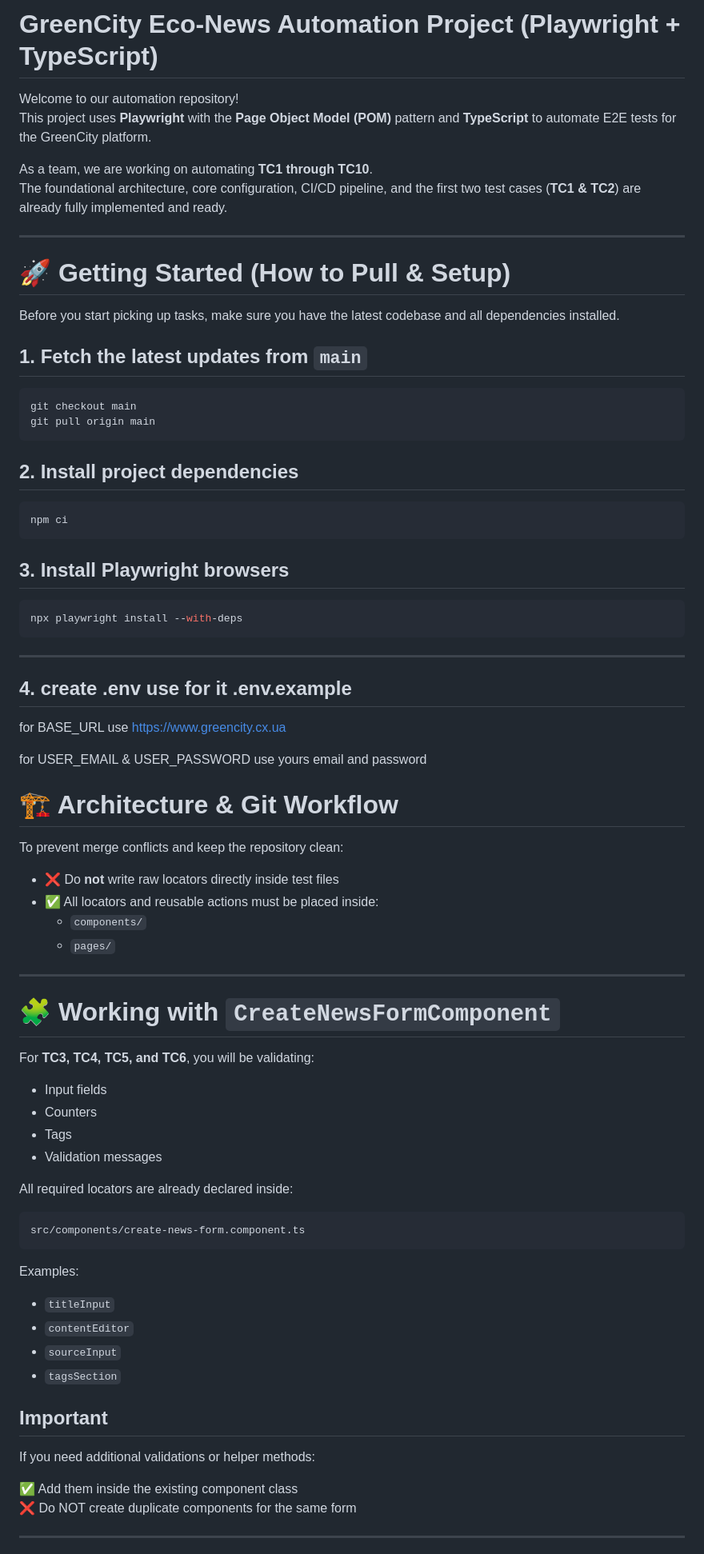
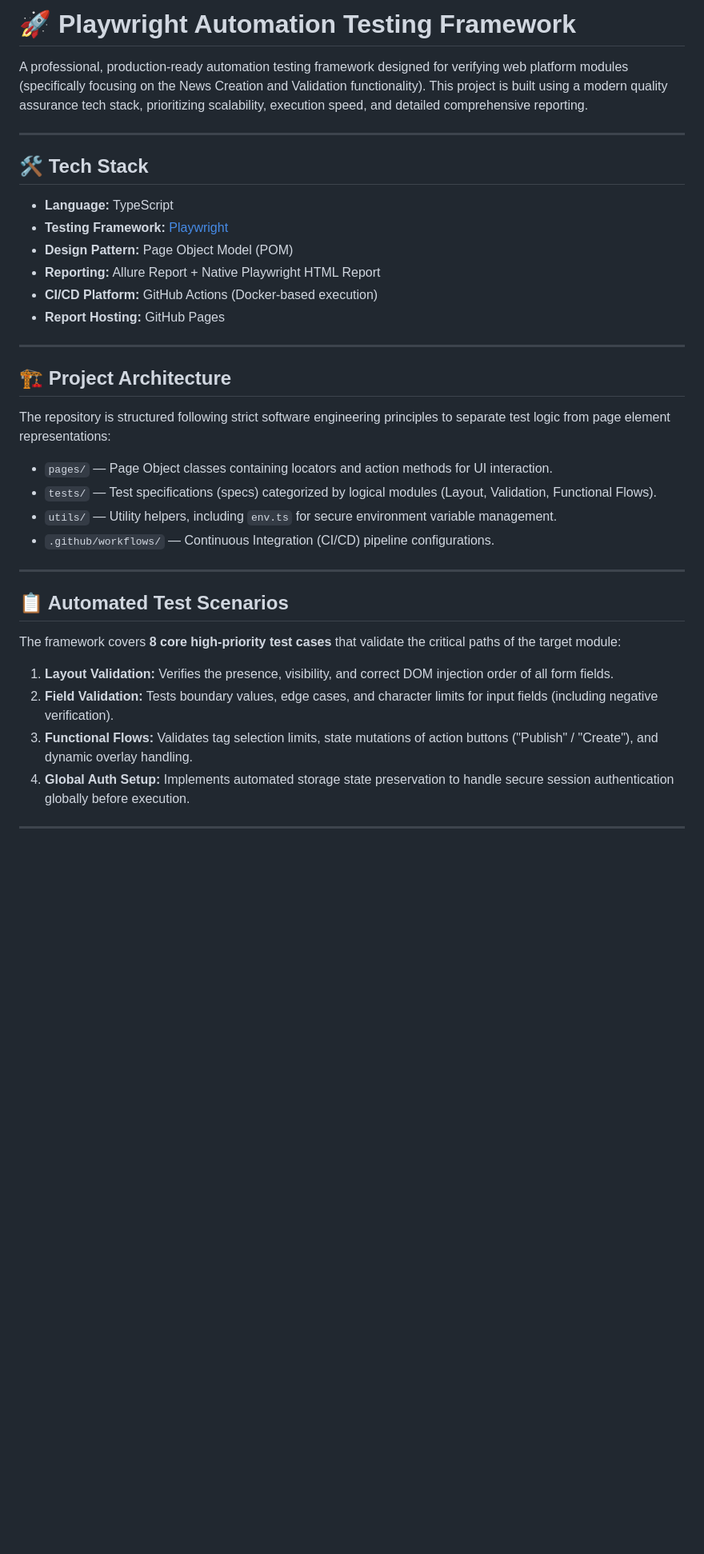
Before and after one commit to MF-s/TAQC-Project-Team03, a Markdown page: README.md, the part around one of its changes. Shown at 80% size. Drawn GitHub-style; blank space fills up the shorter version.

````diff
--- a/README.md
+++ b/README.md
@@ -1,83 +1,39 @@
-# GreenCity Eco-News Automation Project (Playwright + TypeScript)
+# 🚀 Playwright Automation Testing Framework
 
-Welcome to our automation repository!
-This project uses **Playwright** with the **Page Object Model (POM)** pattern and **TypeScript** to automate E2E tests for the GreenCity platform.
-
-As a team, we are working on automating **TC1 through TC10**.
-The foundational architecture, core configuration, CI/CD pipeline, and the first two test cases (**TC1 & TC2**) are already fully implemented and ready.
+A professional, production-ready automation testing framework designed for verifying web platform modules (specifically focusing on the News Creation and Validation functionality). This project is built using a modern quality assurance tech stack, prioritizing scalability, execution speed, and detailed comprehensive reporting.
 
 ---
 
-# 🚀 Getting Started (How to Pull & Setup)
+## 🛠 Tech Stack
 
-Before you start picking up tasks, make sure you have the latest codebase and all dependencies installed.
-
-## 1. Fetch the latest updates from `main`
-
-```bash
-git checkout main
-git pull origin main
-```
-
-## 2. Install project dependencies
-
-```bash
-npm ci
-```
-
-## 3. Install Playwright browsers
-
-```bash
-npx playwright install --with-deps
-```
+* **Language:** TypeScript
+* **Testing Framework:** [Playwright](https://playwright.dev/)
+* **Design Pattern:** Page Object Model (POM)
+* **Reporting:** Allure Report + Native Playwright HTML Report
+* **CI/CD Platform:** GitHub Actions (Docker-based execution)
+* **Report Hosting:** GitHub Pages
 
 ---
 
-## 4. create .env use for it .env.example
+## 🏗 Project Architecture
 
-for BASE_URL use https://www.greencity.cx.ua
+The repository is structured following strict software engineering principles to separate test logic from page element representations:
 
-for USER_EMAIL & USER_PASSWORD use yours email and password
-
-# 🏗️ Architecture & Git Workflow
-
-To prevent merge conflicts and keep the repository clean:
-
-- ❌ Do **not** write raw locators directly inside test files
-- ✅ All locators and reusable actions must be placed inside:
-  - `components/`
-  - `pages/`
+* `pages/` — Page Object classes containing locators and action methods for UI interaction.
+* `tests/` — Test specifications (specs) categorized by logical modules (Layout, Validation, Functional Flows).
+* `utils/` — Utility helpers, including `env.ts` for secure environment variable management.
+* `.github/workflows/` — Continuous Integration (CI/CD) pipeline configurations.
 
 ---
 
-# 🧩 Working with `CreateNewsFormComponent`
+## 📋 Automated Test Scenarios
 
-For **TC3, TC4, TC5, and TC6**, you will be validating:
+The framework covers **8 core high-priority test cases** that validate the critical paths of the target module:
 
-- Input fields
-- Counters
-- Tags
-- Validation messages
-
-All required locators are already declared inside:
-
-```txt
-src/components/create-news-form.component.ts
-```
-
-Examples:
-
-- `titleInput`
-- `contentEditor`
-- `sourceInput`
-- `tagsSection`
-
-## Important
-
-If you need additional validations or helper methods:
-
-✅ Add them inside the existing component class
-❌ Do NOT create duplicate components for the same form
+1. **Layout Validation:** Verifies the presence, visibility, and correct DOM injection order of all form fields.
+2. **Field Validation:** Tests boundary values, edge cases, and character limits for input fields (including negative verification).
+3. **Functional Flows:** Validates tag selection limits, state mutations of action buttons ("Publish" / "Create"), and dynamic overlay handling.
+4. **Global Auth Setup:** Implements automated storage state preservation to handle secure session authentication globally before execution.
 
 ---
 
````
Also changed, not shown: other parts of README.md (+28 -88 lines).
